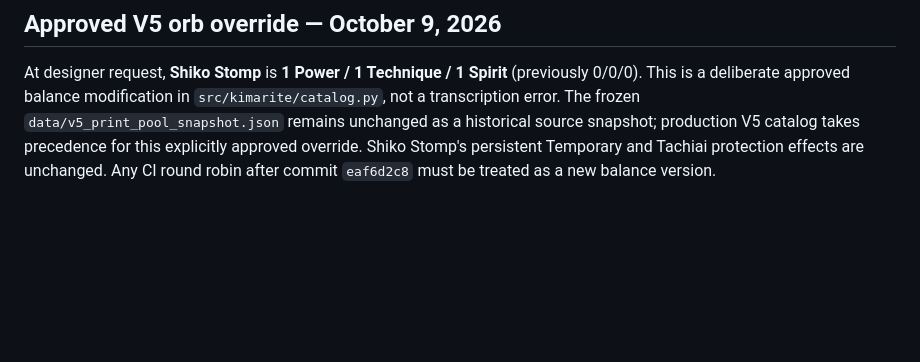
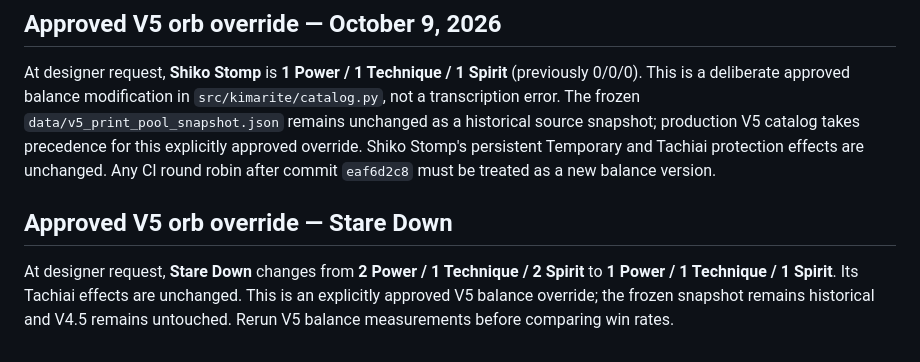
Before and after one commit to thomasw326/kimarite, a Markdown page: docs/V5_CARD_SYNC_AUDIT.md, the part around the change. Rendered like a GitHub page; blank space fills up the shorter version.

Commit message:
Document approved Stare Down 1/1/1 balance change

```diff
--- a/docs/V5_CARD_SYNC_AUDIT.md
+++ b/docs/V5_CARD_SYNC_AUDIT.md
@@ -86,3 +86,7 @@ This supersedes previous proposals for human/AI `kimarite_index` choices and opp
 ## Approved V5 orb override — October 9, 2026
 
 At designer request, **Shiko Stomp** is **1 Power / 1 Technique / 1 Spirit** (previously 0/0/0). This is a deliberate approved balance modification in `src/kimarite/catalog.py`, not a transcription error. The frozen `data/v5_print_pool_snapshot.json` remains unchanged as a historical source snapshot; production V5 catalog takes precedence for this explicitly approved override. Shiko Stomp's persistent Temporary and Tachiai protection effects are unchanged. Any CI round robin after commit `eaf6d2c8` must be treated as a new balance version.
+
+## Approved V5 orb override — Stare Down
+
+At designer request, **Stare Down** changes from **2 Power / 1 Technique / 2 Spirit** to **1 Power / 1 Technique / 1 Spirit**. Its Tachiai effects are unchanged. This is an explicitly approved V5 balance override; the frozen snapshot remains historical and V4.5 remains untouched. Rerun V5 balance measurements before comparing win rates.
```
